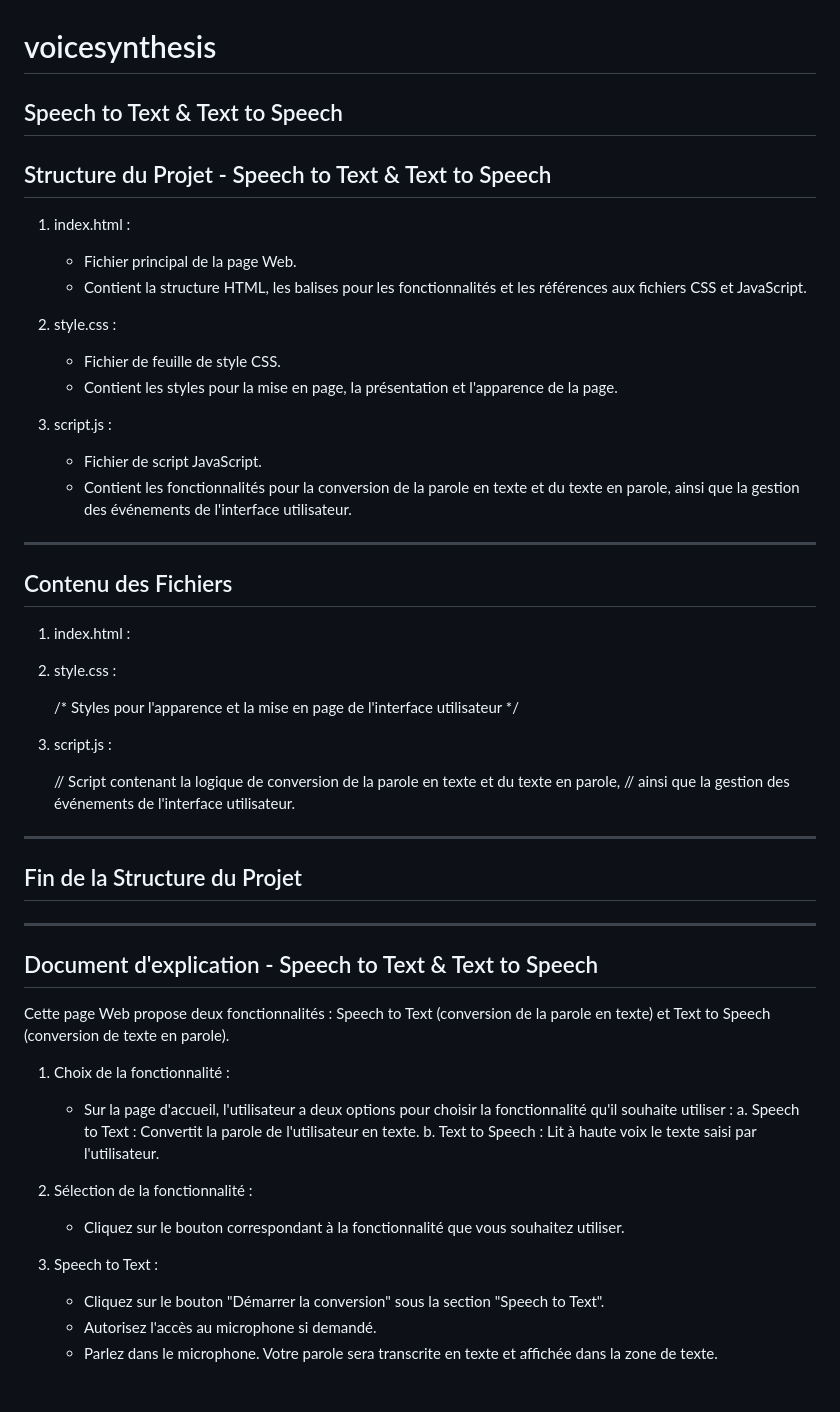
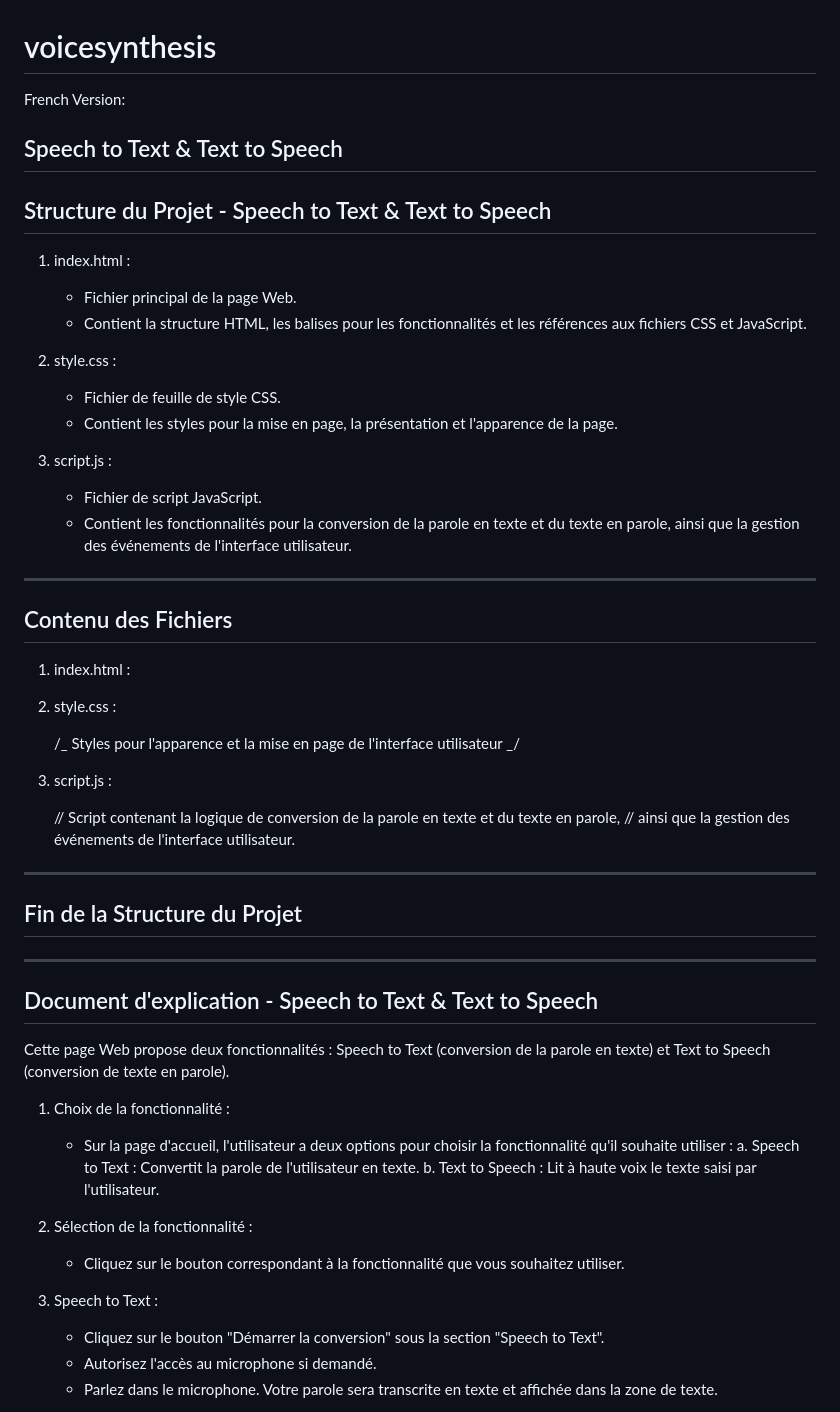
Before and after one commit to esaCodeBJ/voice_synthesis, a Markdown page: README.md, the part around one of its changes. GitHub-like rendering.

```diff
--- a/README.md
+++ b/README.md
@@ -1,14 +1,18 @@
 # voicesynthesis
- Speech to Text & Text to Speech
-----------------------------------------------
-Structure du Projet - Speech to Text & Text to Speech
-----------------------------------------------
+
+French Version:
+
+## Speech to Text & Text to Speech
+
+## Structure du Projet - Speech to Text & Text to Speech
 
 1. index.html :
+
    - Fichier principal de la page Web.
    - Contient la structure HTML, les balises pour les fonctionnalités et les références aux fichiers CSS et JavaScript.
 
 2. style.css :
+
    - Fichier de feuille de style CSS.
    - Contient les styles pour la mise en page, la présentation et l'apparence de la page.
 
@@ -16,9 +20,9 @@ Structure du Projet - Speech to Text & Text to Speech
    - Fichier de script JavaScript.
    - Contient les fonctionnalités pour la conversion de la parole en texte et du texte en parole, ainsi que la gestion des événements de l'interface utilisateur.
 
-----------------------------------------------
-Contenu des Fichiers
-----------------------------------------------
+---
+
+## Contenu des Fichiers
 
 1. index.html :
 
@@ -39,31 +43,35 @@ Contenu des Fichiers
 
 2. style.css :
 
-   /* Styles pour l'apparence et la mise en page de l'interface utilisateur */
+   /_ Styles pour l'apparence et la mise en page de l'interface utilisateur _/
 
 3. script.js :
 
    // Script contenant la logique de conversion de la parole en texte et du texte en parole,
    // ainsi que la gestion des événements de l'interface utilisateur.
 
-----------------------------------------------
-Fin de la Structure du Projet
-----------------------------------------------
-----------------------------------------------
-Document d'explication - Speech to Text & Text to Speech
-----------------------------------------------
+---
+
+## Fin de la Structure du Projet
+
+---
+
+## Document d'explication - Speech to Text & Text to Speech
 
 Cette page Web propose deux fonctionnalités : Speech to Text (conversion de la parole en texte) et Text to Speech (conversion de texte en parole).
 
 1. Choix de la fonctionnalité :
+
    - Sur la page d'accueil, l'utilisateur a deux options pour choisir la fonctionnalité qu'il souhaite utiliser :
      a. Speech to Text : Convertit la parole de l'utilisateur en texte.
      b. Text to Speech : Lit à haute voix le texte saisi par l'utilisateur.
 
 2. Sélection de la fonctionnalité :
+
    - Cliquez sur le bouton correspondant à la fonctionnalité que vous souhaitez utiliser.
 
 3. Speech to Text :
+
    - Cliquez sur le bouton "Démarrer la conversion" sous la section "Speech to Text".
    - Autorisez l'accès au microphone si demandé.
    - Parlez dans le microphone. Votre parole sera transcrite en texte et affichée dans la zone de texte.
```
Also changed, not shown: other parts of README.md (+92 -3 lines).
